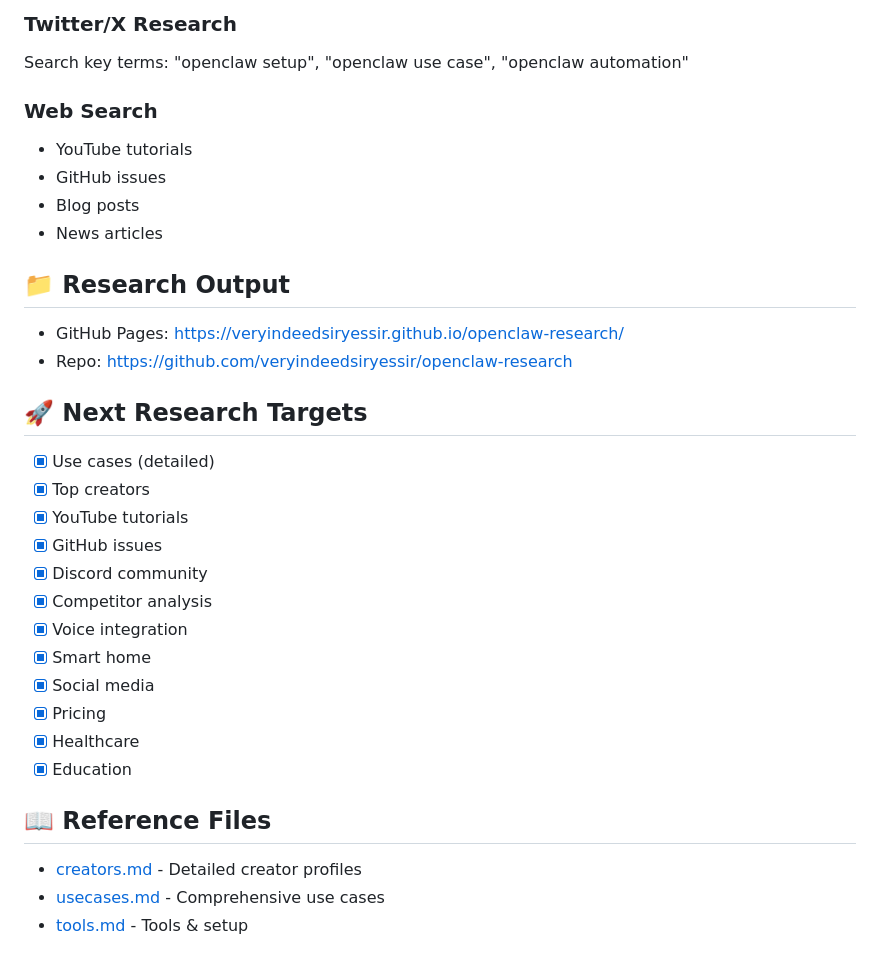
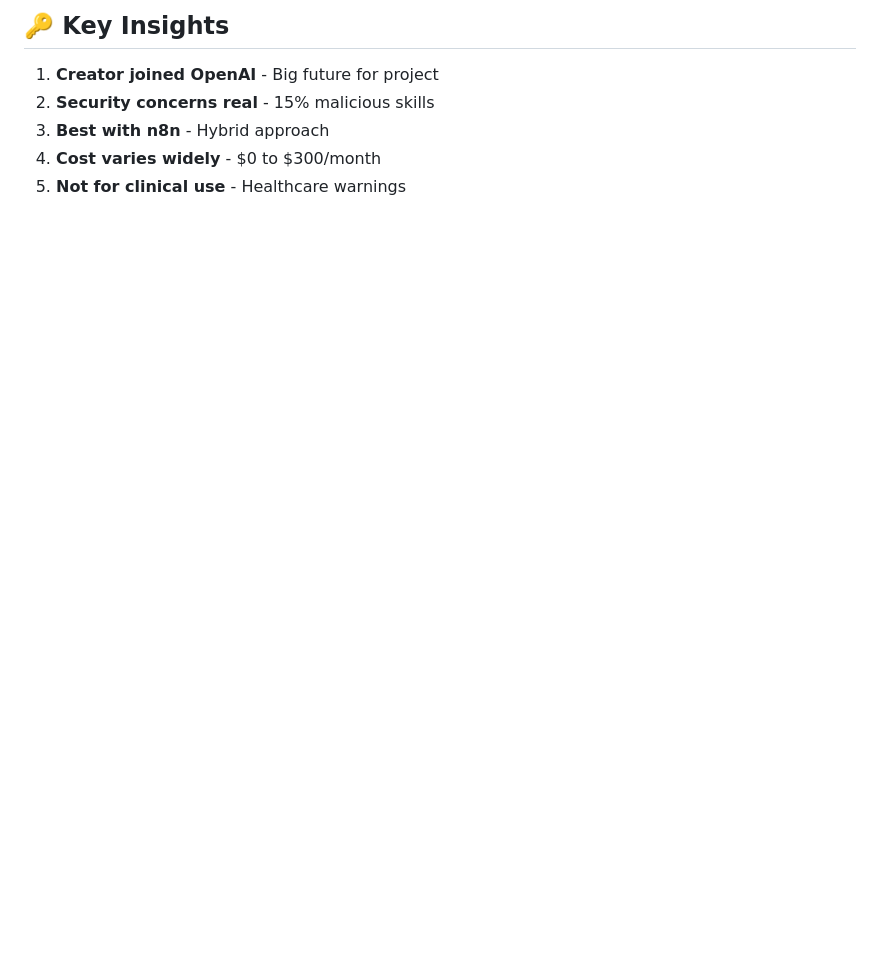
Before and after one commit to veryindeedsiryessir/openclaw-research, a Markdown page: skills/openclaw-research/SKILL.md, the part around one of its changes. GitHub-like rendering; blank space fills up the shorter version.

```diff
--- a/skills/openclaw-research/SKILL.md
+++ b/skills/openclaw-research/SKILL.md
@@ -146,35 +136,8 @@ Comprehensive research framework for OpenClaw ecosystem.
 
-### Twitter/X Research
-Search key terms: "openclaw setup", "openclaw use case", "openclaw automation"
+## 🔑 Key Insights
 
-### Web Search
-- YouTube tutorials
-- GitHub issues
-- Blog posts
-- News articles
-
-## 📁 Research Output
-
-- GitHub Pages: https://veryindeedsiryessir.github.io/openclaw-research/
-- Repo: https://github.com/veryindeedsiryessir/openclaw-research
-
-## 🚀 Next Research Targets
-
-- [x] Use cases (detailed)
-- [x] Top creators
-- [x] YouTube tutorials
-- [x] GitHub issues
-- [x] Discord community
-- [x] Competitor analysis
-- [x] Voice integration
-- [x] Smart home
-- [x] Social media
-- [x] Pricing
-- [x] Healthcare
-- [x] Education
-
-## 📖 Reference Files
-
-- [creators.md](references/creators.md) - Detailed creator profiles
-- [usecases.md](references/usecases.md) - Comprehensive use cases
-- [tools.md](references/tools.md) - Tools & setup
+1. **Creator joined OpenAI** - Big future for project
+2. **Security concerns real** - 15% malicious skills
+3. **Best with n8n** - Hybrid approach
+4. **Cost varies widely** - $0 to $300/month
+5. **Not for clinical use** - Healthcare warnings
```
Also changed, not shown: other parts of skills/openclaw-research/SKILL.md (+91 -101 lines).
